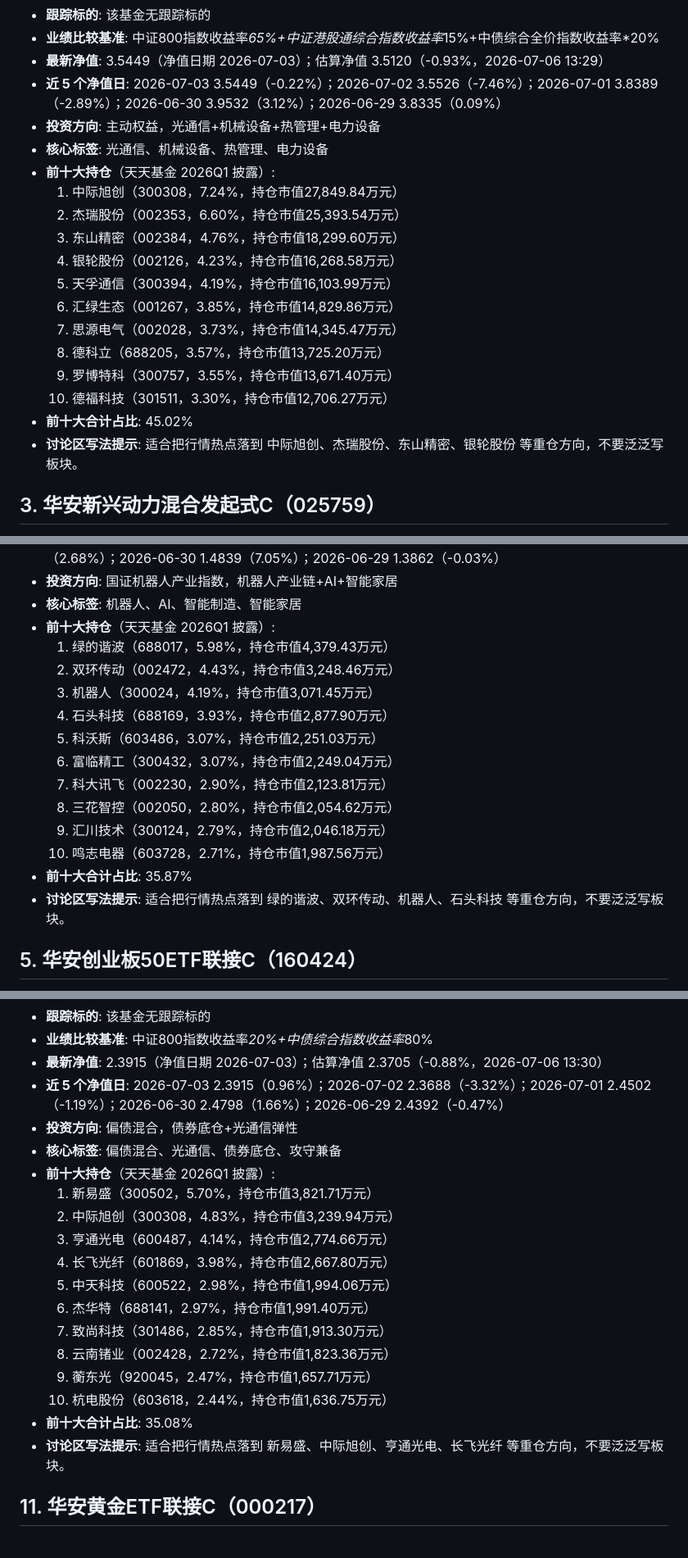
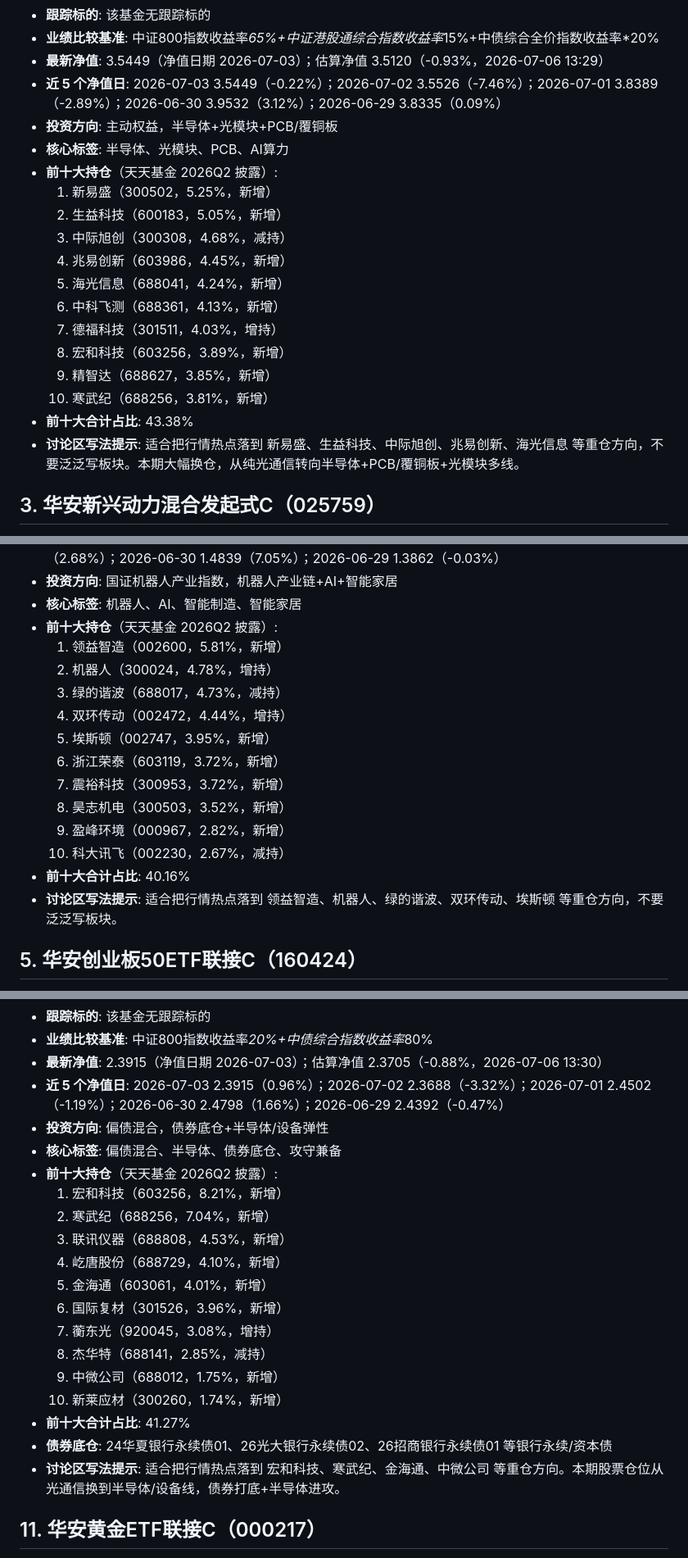
Before and after one commit to xinyilyuivy-collab/vv, a Markdown page: 产品库.md, 3 parts joined by grey strips. Shown at 82% size. GitHub-like rendering.

```diff
--- a/产品库.md
+++ b/产品库.md
@@ -37,21 +48,21 @@
 - **业绩比较基准**: 中证800指数收益率*65%+中证港股通综合指数收益率*15%+中债综合全价指数收益率*20%
 - **最新净值**: 3.5449（净值日期 2026-07-03）；估算净值 3.5120（-0.93%，2026-07-06 13:29）
 - **近 5 个净值日**: 2026-07-03 3.5449（-0.22%）；2026-07-02 3.5526（-7.46%）；2026-07-01 3.8389（-2.89%）；2026-06-30 3.9532（3.12%）；2026-06-29 3.8335（0.09%）
-- **投资方向**: 主动权益，光通信+机械设备+热管理+电力设备
-- **核心标签**: 光通信、机械设备、热管理、电力设备
-- **前十大持仓**（天天基金 2026Q1 披露）:
-  1. 中际旭创（300308，7.24%，持仓市值27,849.84万元）
-  2. 杰瑞股份（002353，6.60%，持仓市值25,393.54万元）
-  3. 东山精密（002384，4.76%，持仓市值18,299.60万元）
-  4. 银轮股份（002126，4.23%，持仓市值16,268.58万元）
-  5. 天孚通信（300394，4.19%，持仓市值16,103.99万元）
-  6. 汇绿生态（001267，3.85%，持仓市值14,829.86万元）
-  7. 思源电气（002028，3.73%，持仓市值14,345.47万元）
-  8. 德科立（688205，3.57%，持仓市值13,725.20万元）
-  9. 罗博特科（300757，3.55%，持仓市值13,671.40万元）
-  10. 德福科技（301511，3.30%，持仓市值12,706.27万元）
-- **前十大合计占比**: 45.02%
-- **讨论区写法提示**: 适合把行情热点落到 中际旭创、杰瑞股份、东山精密、银轮股份 等重仓方向，不要泛泛写板块。
+- **投资方向**: 主动权益，半导体+光模块+PCB/覆铜板
+- **核心标签**: 半导体、光模块、PCB、AI算力
+- **前十大持仓**（天天基金 2026Q2 披露）:
+  1. 新易盛（300502，5.25%，新增）
+  2. 生益科技（600183，5.05%，新增）
+  3. 中际旭创（300308，4.68%，减持）
+  4. 兆易创新（603986，4.45%，新增）
+  5. 海光信息（688041，4.24%，新增）
+  6. 中科飞测（688361，4.13%，新增）
+  7. 德福科技（301511，4.03%，增持）
+  8. 宏和科技（603256，3.89%，新增）
+  9. 精智达（688627，3.85%，新增）
+  10. 寒武纪（688256，3.81%，新增）
+- **前十大合计占比**: 43.38%
+- **讨论区写法提示**: 适合把行情热点落到 新易盛、生益科技、中际旭创、兆易创新、海光信息 等重仓方向，不要泛泛写板块。本期大幅换仓，从纯光通信转向半导体+PCB/覆铜板+光模块多线。
 
 ## 3. 华安新兴动力混合发起式C（025759）
 - **讨论区简称**: 新兴动力
@@ -95,19 +106,19 @@
 - **近 5 个净值日**: 2026-07-03 1.6202（7.28%）；2026-07-02 1.5103（-0.88%）；2026-07-01 1.5237（2.68%）；2026-06-30 1.4839（7.05%）；2026-06-29 1.3862（-0.03%）
 - **投资方向**: 国证机器人产业指数，机器人产业链+AI+智能家居
 - **核心标签**: 机器人、AI、智能制造、智能家居
-- **前十大持仓**（天天基金 2026Q1 披露）:
-  1. 绿的谐波（688017，5.98%，持仓市值4,379.43万元）
-  2. 双环传动（002472，4.43%，持仓市值3,248.46万元）
-  3. 机器人（300024，4.19%，持仓市值3,071.45万元）
-  4. 石头科技（688169，3.93%，持仓市值2,877.90万元）
-  5. 科沃斯（603486，3.07%，持仓市值2,251.03万元）
-  6. 富临精工（300432，3.07%，持仓市值2,249.04万元）
-  7. 科大讯飞（002230，2.90%，持仓市值2,123.81万元）
-  8. 三花智控（002050，2.80%，持仓市值2,054.62万元）
-  9. 汇川技术（300124，2.79%，持仓市值2,046.18万元）
-  10. 鸣志电器（603728，2.71%，持仓市值1,987.56万元）
-- **前十大合计占比**: 35.87%
-- **讨论区写法提示**: 适合把行情热点落到 绿的谐波、双环传动、机器人、石头科技 等重仓方向，不要泛泛写板块。
+- **前十大持仓**（天天基金 2026Q2 披露）:
+  1. 领益智造（002600，5.81%，新增）
+  2. 机器人（300024，4.78%，增持）
+  3. 绿的谐波（688017，4.73%，减持）
+  4. 双环传动（002472，4.44%，增持）
+  5. 埃斯顿（002747，3.95%，新增）
+  6. 浙江荣泰（603119，3.72%，新增）
+  7. 震裕科技（300953，3.72%，新增）
+  8. 昊志机电（300503，3.52%，新增）
+  9. 盈峰环境（000967，2.82%，新增）
+  10. 科大讯飞（002230，2.67%，减持）
+- **前十大合计占比**: 40.16%
+- **讨论区写法提示**: 适合把行情热点落到 领益智造、机器人、绿的谐波、双环传动、埃斯顿 等重仓方向，不要泛泛写板块。
 
 ## 5. 华安创业板50ETF联接C（160424）
 - **讨论区简称**: 创业板50
@@ -216,21 +260,22 @@
 - **业绩比较基准**: 中证800指数收益率*20%+中债综合指数收益率*80%
 - **最新净值**: 2.3915（净值日期 2026-07-03）；估算净值 2.3705（-0.88%，2026-07-06 13:30）
 - **近 5 个净值日**: 2026-07-03 2.3915（0.96%）；2026-07-02 2.3688（-3.32%）；2026-07-01 2.4502（-1.19%）；2026-06-30 2.4798（1.66%）；2026-06-29 2.4392（-0.47%）
-- **投资方向**: 偏债混合，债券底仓+光通信弹性
-- **核心标签**: 偏债混合、光通信、债券底仓、攻守兼备
-- **前十大持仓**（天天基金 2026Q1 披露）:
-  1. 新易盛（300502，5.70%，持仓市值3,821.71万元）
-  2. 中际旭创（300308，4.83%，持仓市值3,239.94万元）
-  3. 亨通光电（600487，4.14%，持仓市值2,774.66万元）
-  4. 长飞光纤（601869，3.98%，持仓市值2,667.80万元）
-  5. 中天科技（600522，2.98%，持仓市值1,994.06万元）
-  6. 杰华特（688141，2.97%，持仓市值1,991.40万元）
-  7. 致尚科技（301486，2.85%，持仓市值1,913.30万元）
-  8. 云南锗业（002428，2.72%，持仓市值1,823.36万元）
-  9. 蘅东光（920045，2.47%，持仓市值1,657.71万元）
-  10. 杭电股份（603618，2.44%，持仓市值1,636.75万元）
-- **前十大合计占比**: 35.08%
-- **讨论区写法提示**: 适合把行情热点落到 新易盛、中际旭创、亨通光电、长飞光纤 等重仓方向，不要泛泛写板块。
+- **投资方向**: 偏债混合，债券底仓+半导体/设备弹性
+- **核心标签**: 偏债混合、半导体、债券底仓、攻守兼备
+- **前十大持仓**（天天基金 2026Q2 披露）:
+  1. 宏和科技（603256，8.21%，新增）
+  2. 寒武纪（688256，7.04%，新增）
+  3. 联讯仪器（688808，4.53%，新增）
+  4. 屹唐股份（688729，4.10%，新增）
+  5. 金海通（603061，4.01%，新增）
+  6. 国际复材（301526，3.96%，新增）
+  7. 蘅东光（920045，3.08%，增持）
+  8. 杰华特（688141，2.85%，减持）
+  9. 中微公司（688012，1.75%，新增）
+  10. 新莱应材（300260，1.74%，新增）
+- **前十大合计占比**: 41.27%
+- **债券底仓**: 24华夏银行永续债01、26光大银行永续债02、26招商银行永续债01 等银行永续/资本债
+- **讨论区写法提示**: 适合把行情热点落到 宏和科技、寒武纪、金海通、中微公司 等重仓方向。本期股票仓位从光通信换到半导体/设备线，债券打底+半导体进攻。
 
 ## 11. 华安黄金ETF联接C（000217）
 - **讨论区简称**: 黄金
```
Also changed, not shown: other parts of 产品库.md (+173 -94 lines), SKILL.md (+116 -127 lines).
